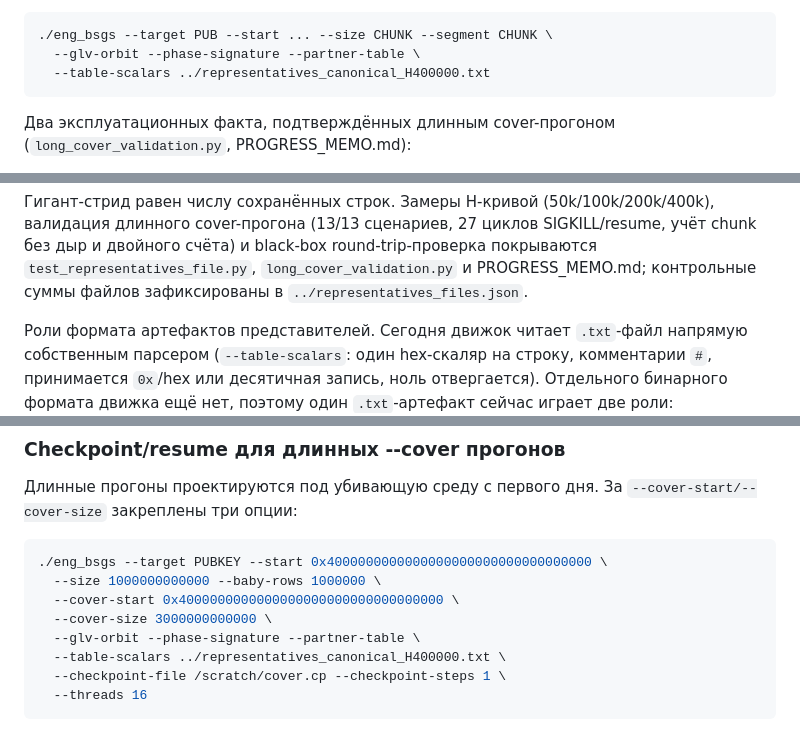
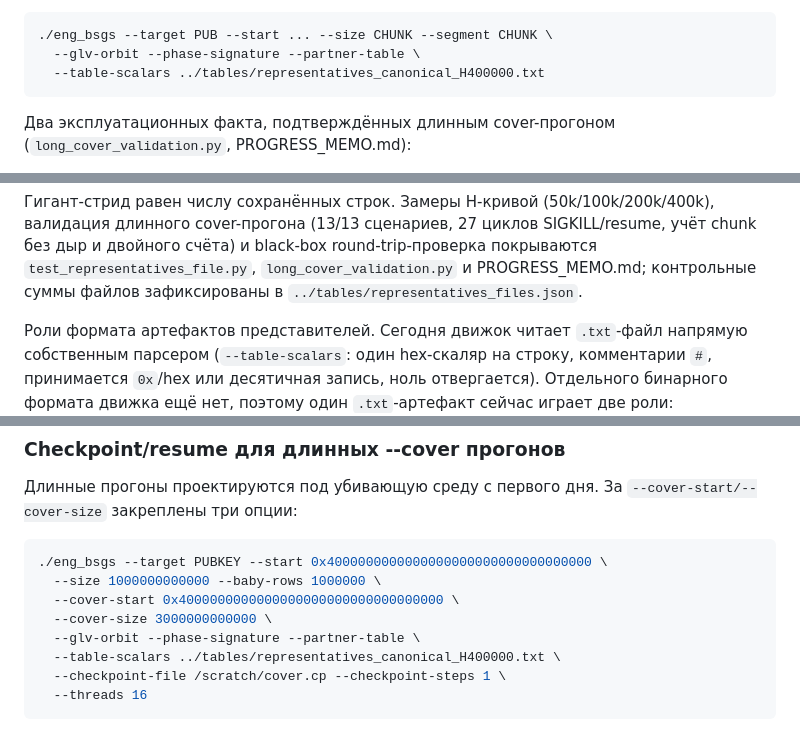
Before and after one commit to matbar14/ECDSA-research, a Markdown page: keyhunt/ENG_BSGS.md, 3 parts joined by grey strips. Drawn GitHub-style.

Commit message:
ENG_BSGS.md: repoint representatives paths to tables/ (files moved there in the repo reorg, ../representatives_* from keyhunt/ no longer resolve)

````diff
--- a/keyhunt/ENG_BSGS.md
+++ b/keyhunt/ENG_BSGS.md
@@ -197,7 +197,7 @@ partner-восстановление, канонический merge 3 стро
 ```bash
 ./eng_bsgs --target PUB --start ... --size CHUNK --segment CHUNK \
   --glv-orbit --phase-signature --partner-table \
-  --table-scalars ../representatives_canonical_H400000.txt
+  --table-scalars ../tables/representatives_canonical_H400000.txt
 ```
 
 Два эксплуатационных факта, подтверждённых длинным cover-прогоном
@@ -224,7 +224,7 @@ partner-восстановление, канонический merge 3 стро
 27 циклов SIGKILL/resume, учёт chunk без дыр и двойного счёта) и
 black-box round-trip-проверка покрываются `test_representatives_file.py`,
 `long_cover_validation.py` и PROGRESS_MEMO.md; контрольные суммы файлов
-зафиксированы в `../representatives_files.json`.
+зафиксированы в `../tables/representatives_files.json`.
 
 Роли формата артефактов представителей. Сегодня движок читает `.txt`-файл
 напрямую собственным парсером (`--table-scalars`: один hex-скаляр на строку,
@@ -297,7 +297,7 @@ python3 test_lambda_cover.py
   --cover-start 0x4000000000000000000000000000000000 \
   --cover-size 3000000000000 \
   --glv-orbit --phase-signature --partner-table \
-  --table-scalars ../representatives_canonical_H400000.txt \
+  --table-scalars ../tables/representatives_canonical_H400000.txt \
   --checkpoint-file /scratch/cover.cp --checkpoint-steps 1 \
   --threads 16
 ```
````
